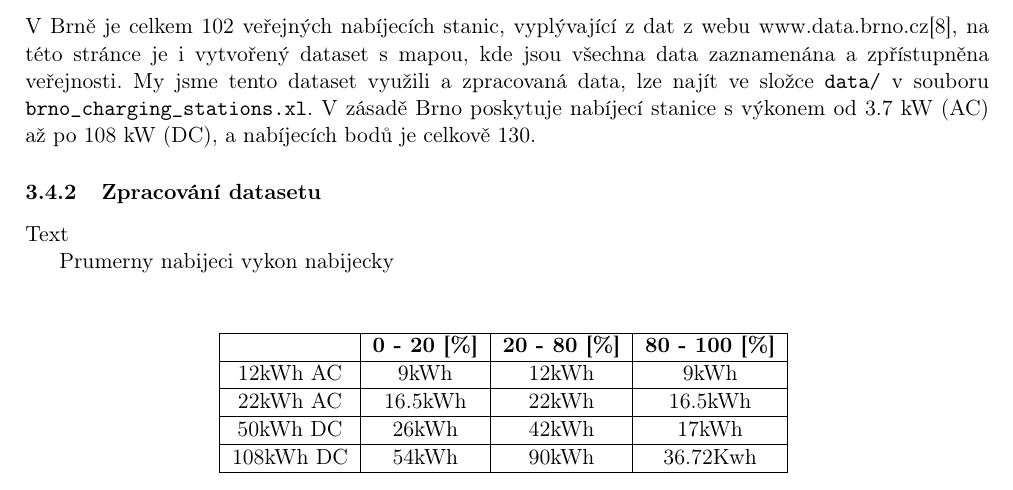
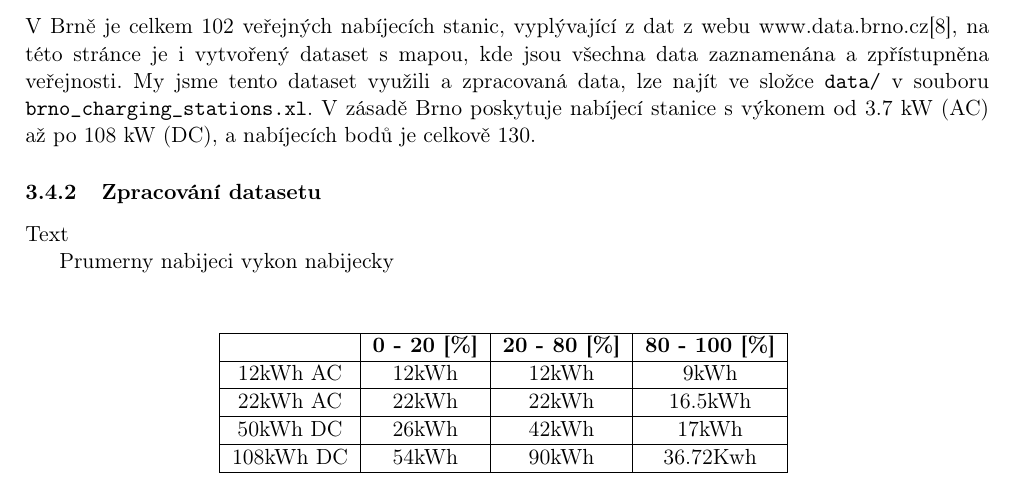
Before and after one commit to Doly02/ims-proj, a LaTeX document (docs/documentation.tex): part of page 5 of 6, cut so that both start at the same text. Compiled offline with pdfLaTeX.

Commit message:
[Docs] Improves documentation.tex.

```diff
--- a/docs/documentation.tex
+++ b/docs/documentation.tex
@@ -168,13 +168,13 @@ Prumerny nabijeci vykon nabijecky
         \hline
         \textbf{} & \textbf{0 - 20 [\%]} & \textbf{20 - 80 [\%]} & \textbf{80 - 100 [\%]}\\
         \hline
-        12kWh AC  &  9kWh    & 12kWh & 9kWh  \\
+        12kWh AC  &  12kWh  & 12kWh & 9kWh  \\
         \hline
-        22kWh AC  &  16.5kWh & 22kWh & 16.5kWh  \\
+        22kWh AC  &  22kWh  & 22kWh & 16.5kWh  \\
         \hline
-        50kWh DC  &  26kWh   & 42kWh & 17kWh    \\
+        50kWh DC  &  26kWh  & 42kWh & 17kWh    \\
         \hline
-        108kWh DC &  54kWh   & 90kWh & 36.72Kwh \\
+        108kWh DC &  54kWh  & 90kWh & 36.72Kwh \\
         \hline
     \end{tabular}
     \vspace{0.5cm} % Space after table
```
